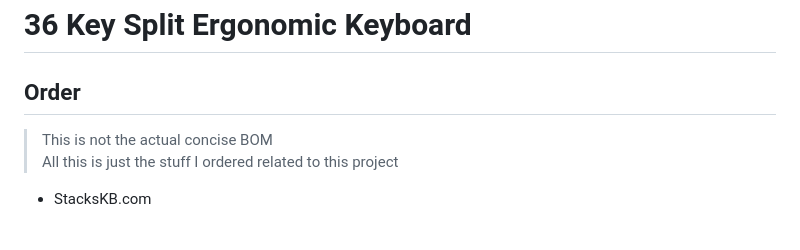
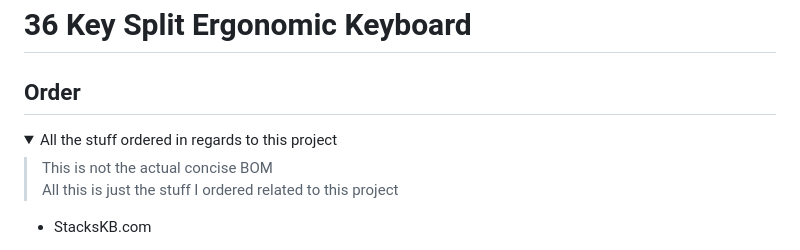
Before and after one commit to aditya23043/split36, a Markdown page: README.md, the part around the change printed below. Drawn GitHub-style; folded sections open.

Commit message:
moved the 'all items' stuff to a collapsable fold

```diff
--- a/README.md
+++ b/README.md
@@ -1,6 +1,10 @@
 # 36 Key Split Ergonomic Keyboard
 
 ## Order
+
+<details>
+<summary>All the stuff ordered in regards to this project</summary>
+
 > This is not the actual concise BOM\
 > All this is just the stuff I ordered related to this project
 
```
Also changed, not shown: other parts of README.md (+2 -0 lines).
